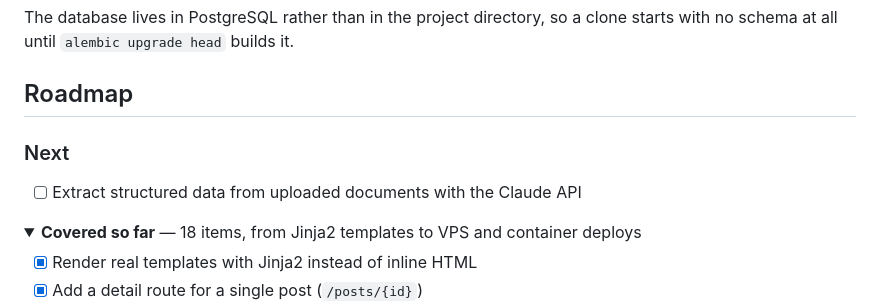
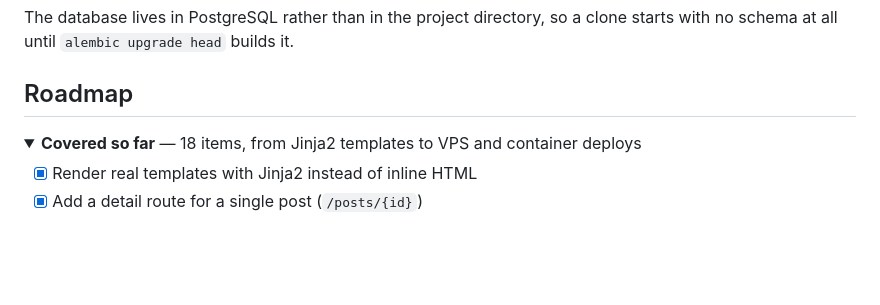
Before and after one commit to hhovhann/fastapi-blog, a Markdown page: README.md, the part around one of its changes. Drawn GitHub-style; folded sections open; blank space fills up the shorter version.

```diff
--- a/README.md
+++ b/README.md
@@ -706,10 +706,6 @@ no schema at all until `alembic upgrade head` builds it.
 
 ## Roadmap
 
-### Next
-
-- [ ] Extract structured data from uploaded documents with the Claude API
-
 <details>
 <summary><strong>Covered so far</strong> — 18 items, from Jinja2 templates to VPS and container deploys</summary>
 
```
Also changed, not shown: other parts of README.md (+2 -4 lines).
